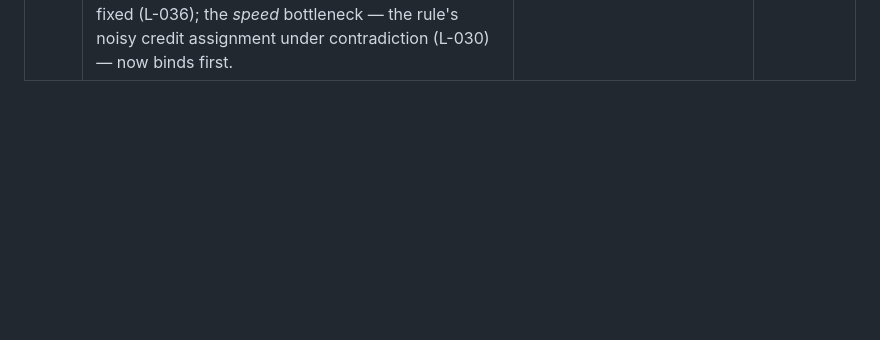
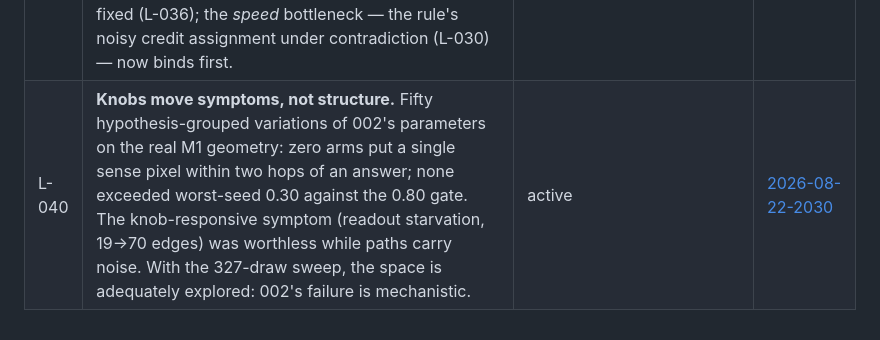
Before and after one commit to javidjamae/data-science, a Markdown page: ipnn/journal/LEARNINGS.md, the part around the change. GitHub-like rendering; blank space fills up the shorter version.

```diff
--- a/ipnn/journal/LEARNINGS.md
+++ b/ipnn/journal/LEARNINGS.md
@@ -49,3 +49,4 @@ Statuses: **active** · **superseded by L-###** · **refuted** (link entry).
 | L-037 | **Memory and flexibility are two dials, not one, at this scale.** The α/β model removes the terminal rigidity while frozen retention *improves* (0.982 vs 0.952). L-004's tension is real for the count model and absent for a model whose confidence can fall. | active | [2026-08-22-1735](./entries/2026-08-22-1735-alphabeta.md) |
 | L-038 | **A periodic environment cannot distinguish a specialist from a generalist** — a returning rule lets rigidity mimic adaptation: a 100% frozen organism "recovered" from 11 of 23 alternating reversals at the measurement floor because the world kept swinging back to the mapping it froze into. Flexibility metrics must separate *re-alignment* from *re-learning* and include sequences that never revisit a prior state. | active | [2026-08-22-1830](./entries/2026-08-22-1830-stopped-clock.md) |
 | L-039 | **Synaptic flexibility is not behavioural flexibility.** Under never-returning rules, α/β keeps 52% plasticity and 0% frozen yet comes back from 1 of 11 novel rules at a 2,500-trial budget — tied with the frozen arm on outcomes. The capacity bottleneck is fixed (L-036); the *speed* bottleneck — the rule's noisy credit assignment under contradiction (L-030) — now binds first. | active | [2026-08-22-1830](./entries/2026-08-22-1830-stopped-clock.md) |
+| L-040 | **Knobs move symptoms, not structure.** Fifty hypothesis-grouped variations of 002's parameters on the real M1 geometry: zero arms put a single sense pixel within two hops of an answer; none exceeded worst-seed 0.30 against the 0.80 gate. The knob-responsive symptom (readout starvation, 19→70 edges) was worthless while paths carry noise. With the 327-draw sweep, the space is adequately explored: 002's failure is mechanistic. | active | [2026-08-22-2030](./entries/2026-08-22-2030-knob-ladder.md) |
```
Also changed, not shown: ipnn/journal/README.md (+1 -0 lines), 1 other file.
